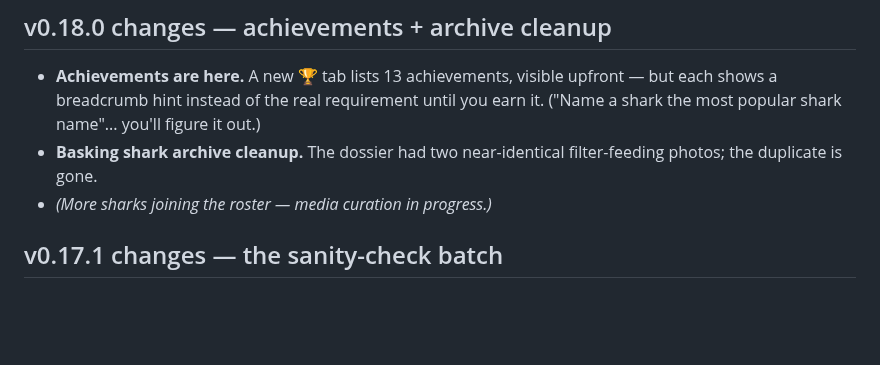
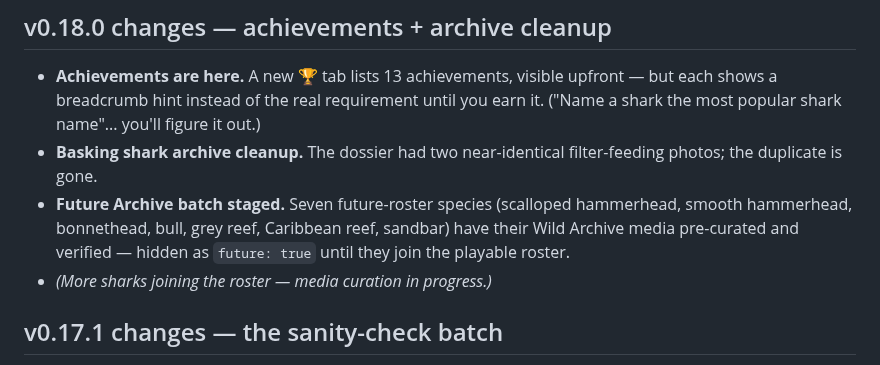
Before and after one commit to cyan-fox-avery/tag-along, a Markdown page: README.md, the part around the change. GitHub-like rendering; blank space fills up the shorter version.

Commit message:
v0.18.0: future archive batch (README.md)

```diff
--- a/README.md
+++ b/README.md
@@ -15,6 +15,7 @@ Built for sarah, who loves sharks. 🦈
 
 - **Achievements are here.** A new 🏆 tab lists 13 achievements, visible upfront — but each shows a breadcrumb hint instead of the real requirement until you earn it. ("Name a shark the most popular shark name"... you'll figure it out.)
 - **Basking shark archive cleanup.** The dossier had two near-identical filter-feeding photos; the duplicate is gone.
+- **Future Archive batch staged.** Seven future-roster species (scalloped hammerhead, smooth hammerhead, bonnethead, bull, grey reef, Caribbean reef, sandbar) have their Wild Archive media pre-curated and verified — hidden as `future: true` until they join the playable roster.
 - *(More sharks joining the roster — media curation in progress.)*
 
 ## v0.17.1 changes — the sanity-check batch
```
